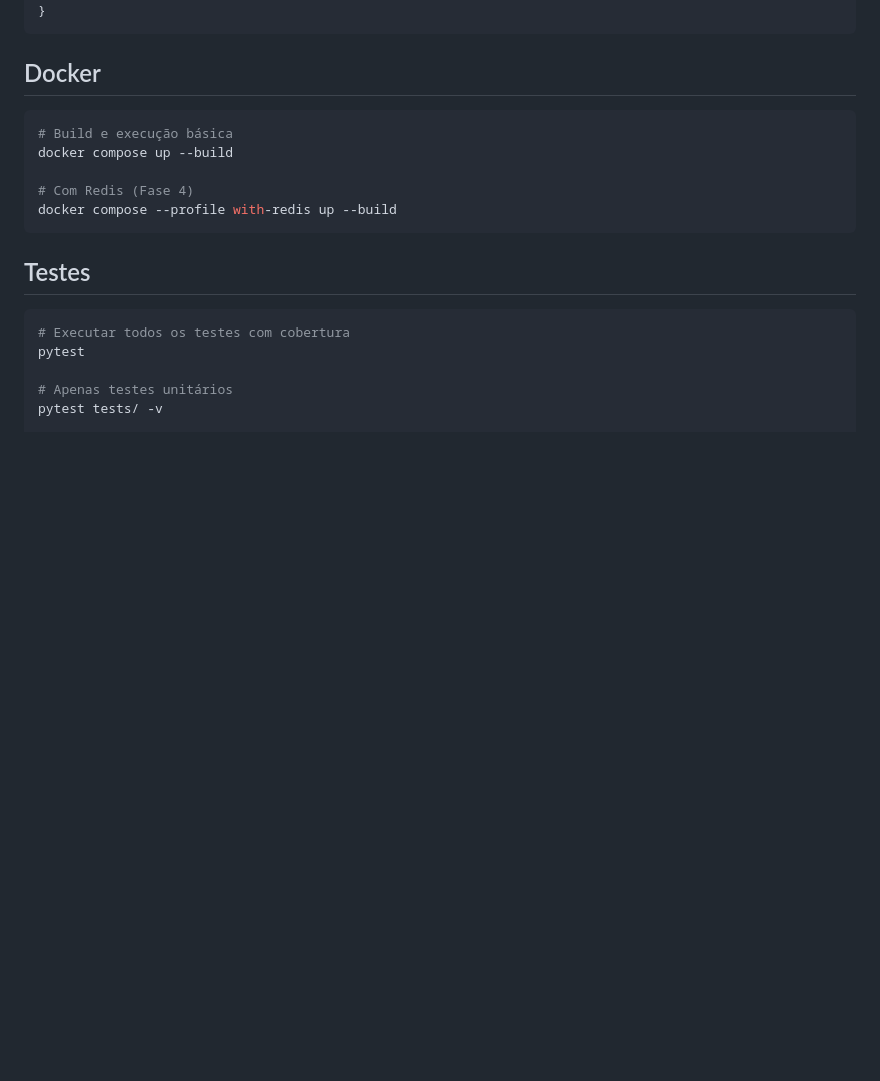
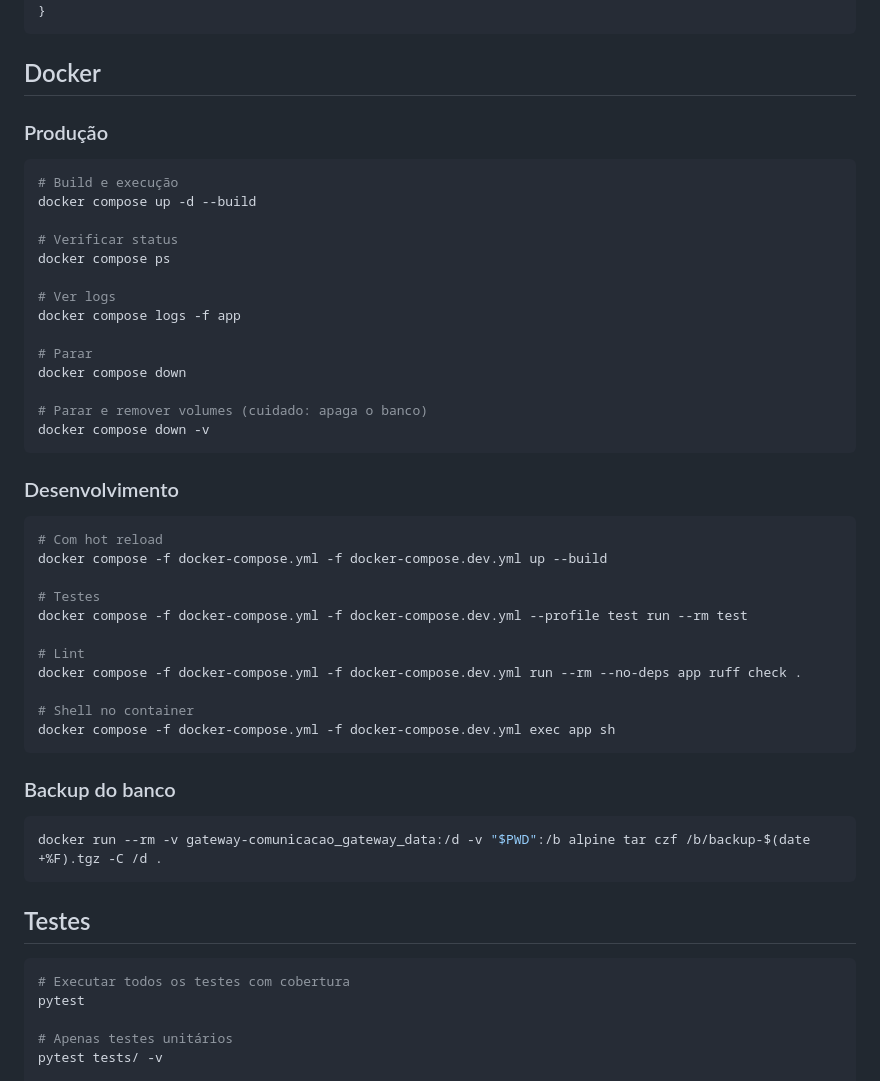
Before and after one commit to mateuscordeiro011/Gateway, a Markdown page: README.md, the part around one of its changes. GitHub-like rendering; blank space fills up the shorter version.

````diff
--- a/README.md
+++ b/README.md
@@ -134,12 +156,45 @@ Chave: telefone E.164 sem `+` | Valor: domínio da empresa
 
 ## Docker
 
+### Produção
+
 ```bash
-# Build e execução básica
-docker compose up --build
+# Build e execução
+docker compose up -d --build
 
-# Com Redis (Fase 4)
-docker compose --profile with-redis up --build
+# Verificar status
+docker compose ps
+
+# Ver logs
+docker compose logs -f app
+
+# Parar
+docker compose down
+
+# Parar e remover volumes (cuidado: apaga o banco)
+docker compose down -v
+```
+
+### Desenvolvimento
+
+```bash
+# Com hot reload
+docker compose -f docker-compose.yml -f docker-compose.dev.yml up --build
+
+# Testes
+docker compose -f docker-compose.yml -f docker-compose.dev.yml --profile test run --rm test
+
+# Lint
+docker compose -f docker-compose.yml -f docker-compose.dev.yml run --rm --no-deps app ruff check .
+
+# Shell no container
+docker compose -f docker-compose.yml -f docker-compose.dev.yml exec app sh
+```
+
+### Backup do banco
+
+```bash
+docker run --rm -v gateway-comunicacao_gateway_data:/d -v "$PWD":/b alpine tar czf /b/backup-$(date +%F).tgz -C /d .
 ```
 
 ## Testes
````
Also changed, not shown: other parts of README.md (+33 -11 lines).
